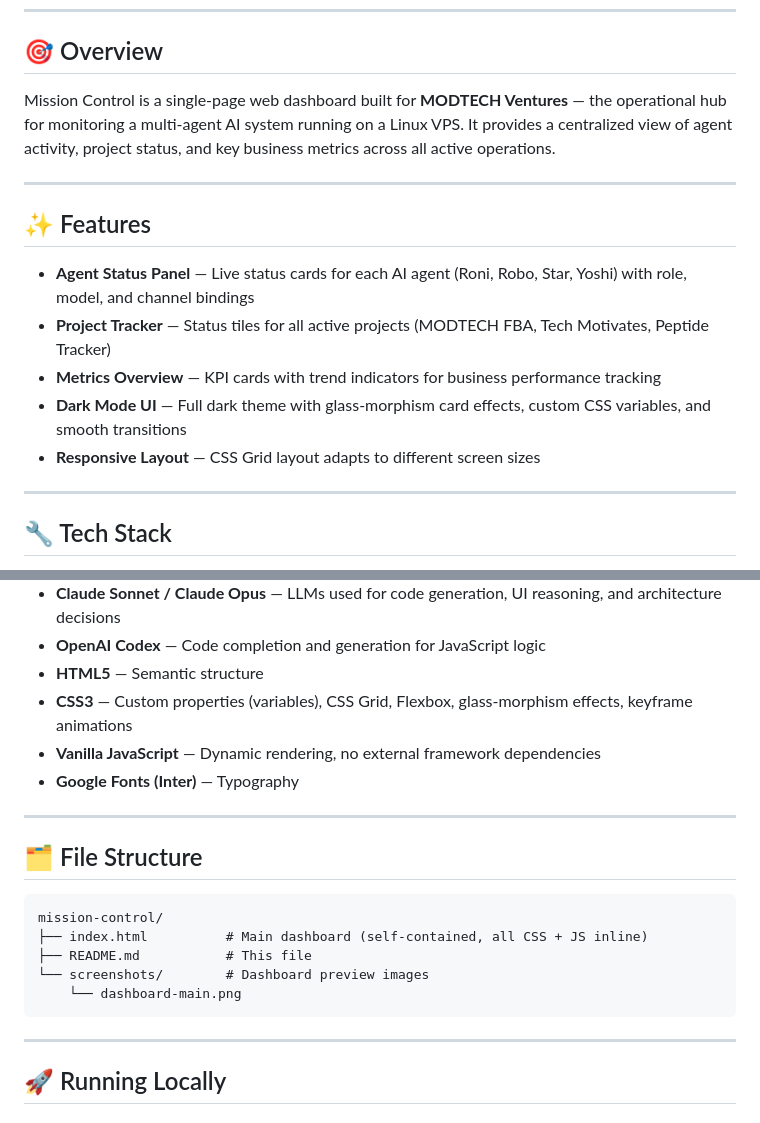
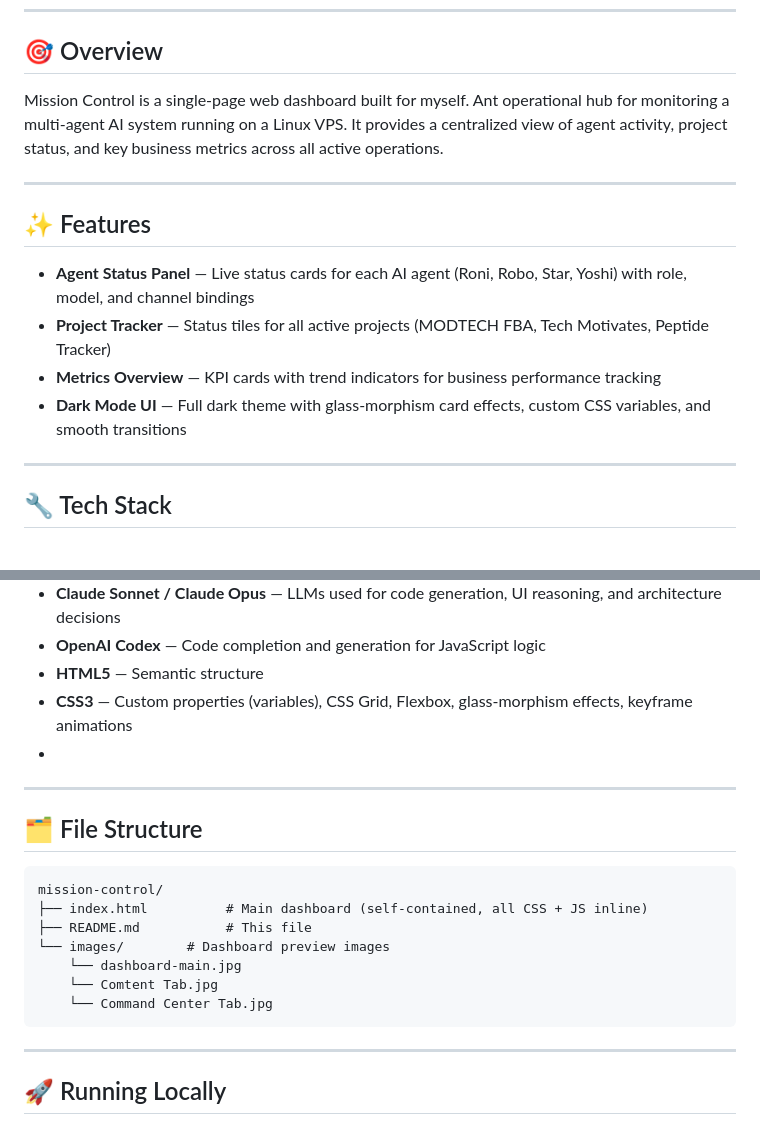
Before and after one commit to roccopaz/mission-control, a Markdown page: README.md, 2 parts joined by grey strips. Rendered like a GitHub page.

````diff
--- a/README.md
+++ b/README.md
@@ -8,7 +8,7 @@
 
 ## 🎯 Overview
 
-Mission Control is a single-page web dashboard built for **MODTECH Ventures** — the operational hub for monitoring a multi-agent AI system running on a Linux VPS. It provides a centralized view of agent activity, project status, and key business metrics across all active operations.
+Mission Control is a single-page web dashboard built for myself. Ant operational hub for monitoring a multi-agent AI system running on a Linux VPS. It provides a centralized view of agent activity, project status, and key business metrics across all active operations.
 
 ---
 
@@ -18,7 +18,6 @@ Mission Control is a single-page web dashboard built for **MODTECH Ventures**
 - **Project Tracker** — Status tiles for all active projects (MODTECH FBA, Tech Motivates, Peptide Tracker)
 - **Metrics Overview** — KPI cards with trend indicators for business performance tracking
 - **Dark Mode UI** — Full dark theme with glass-morphism card effects, custom CSS variables, and smooth transitions
-- **Responsive Layout** — CSS Grid layout adapts to different screen sizes
 
 ---
 
@@ -30,9 +29,7 @@ Mission Control is a single-page web dashboard built for **MODTECH Ventures**
 - **OpenAI Codex** — Code completion and generation for JavaScript logic
 - **HTML5** — Semantic structure
 - **CSS3** — Custom properties (variables), CSS Grid, Flexbox, glass-morphism effects, keyframe animations
-- **Vanilla JavaScript** — Dynamic rendering, no external framework dependencies
-- **Google Fonts (Inter)** — Typography
-
+-
 ---
 
 ## 🗂️ File Structure
@@ -41,8 +38,10 @@ Mission Control is a single-page web dashboard built for **MODTECH Ventures**
 mission-control/
 ├── index.html          # Main dashboard (self-contained, all CSS + JS inline)
 ├── README.md           # This file
-└── screenshots/        # Dashboard preview images
-    └── dashboard-main.png
+└── images/        # Dashboard preview images
+    └── dashboard-main.jpg
+    └── Comtent Tab.jpg
+    └── Command Center Tab.jpg
 ```
 
 ---
````
